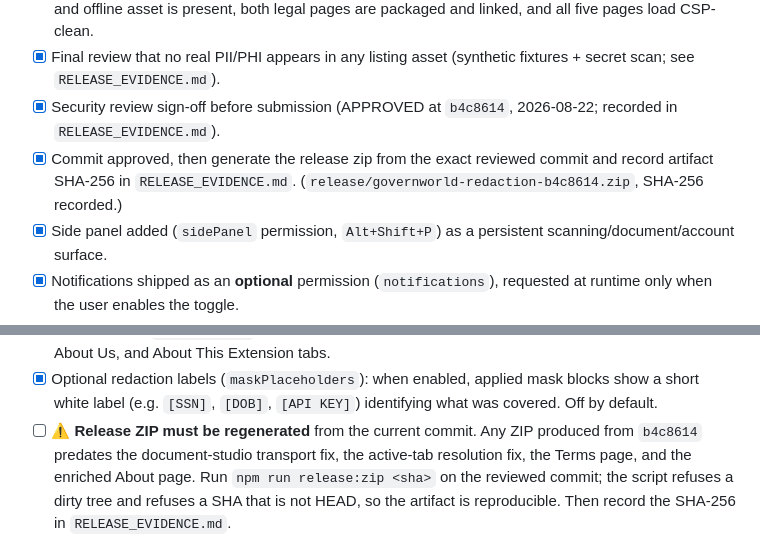
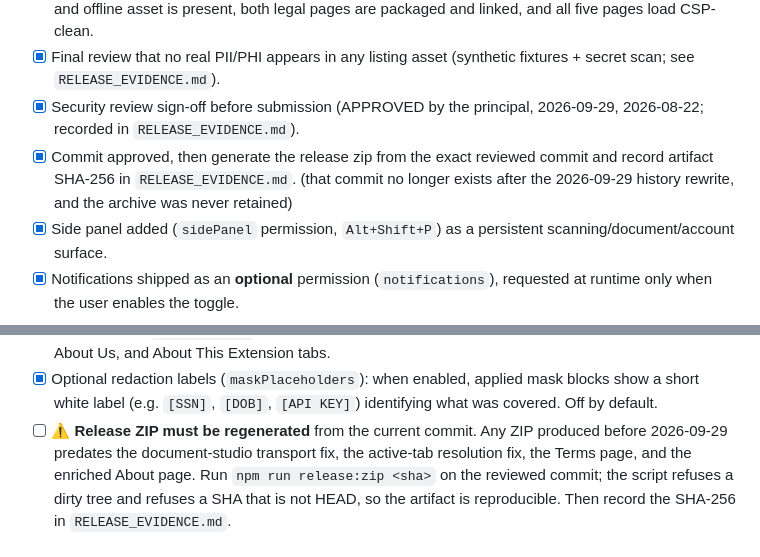
Before and after one commit to ACR-LOGIC/governworld-chrome-extension, a Markdown page: STORE_READINESS.md, 2 parts joined by grey strips. Rendered like a GitHub page.

```diff
--- a/STORE_READINESS.md
+++ b/STORE_READINESS.md
@@ -115,11 +115,11 @@ text, at least 640x400, PNG or JPEG.
       linked, and all five pages load CSP-clean.
 - [x] Final review that no real PII/PHI appears in any listing asset
       (synthetic fixtures + secret scan; see `RELEASE_EVIDENCE.md`).
-- [x] Security review sign-off before submission (APPROVED at `b4c8614`,
+- [x] Security review sign-off before submission (APPROVED by the principal, 2026-09-29,
       2026-08-22; recorded in `RELEASE_EVIDENCE.md`).
 - [x] Commit approved, then generate the release zip from the exact reviewed
       commit and record artifact SHA-256 in `RELEASE_EVIDENCE.md`.
-      (`release/governworld-redaction-b4c8614.zip`, SHA-256 recorded.)
+      (that commit no longer exists after the 2026-09-29 history rewrite, and the archive was never retained)
 - [x] Side panel added (`sidePanel` permission, `Alt+Shift+P`) as a persistent
       scanning/document/account surface.
 - [x] Notifications shipped as an **optional** permission (`notifications`),
@@ -150,7 +150,7 @@ text, at least 640x400, PNG or JPEG.
       mask blocks show a short white label (e.g. `[SSN]`, `[DOB]`,
       `[API KEY]`) identifying what was covered. Off by default.
 - [ ] ⚠️ **Release ZIP must be regenerated** from the current commit. Any ZIP
-      produced from `b4c8614` predates the document-studio transport fix, the
+      produced before 2026-09-29 predates the document-studio transport fix, the
       active-tab resolution fix, the Terms page, and the enriched About page.
       Run `npm run release:zip <sha>` on the reviewed commit; the script refuses a
       dirty tree and refuses a SHA that is not HEAD, so the artifact is
```
Also changed, not shown: RELEASE_EVIDENCE.md (+24 -18 lines).
